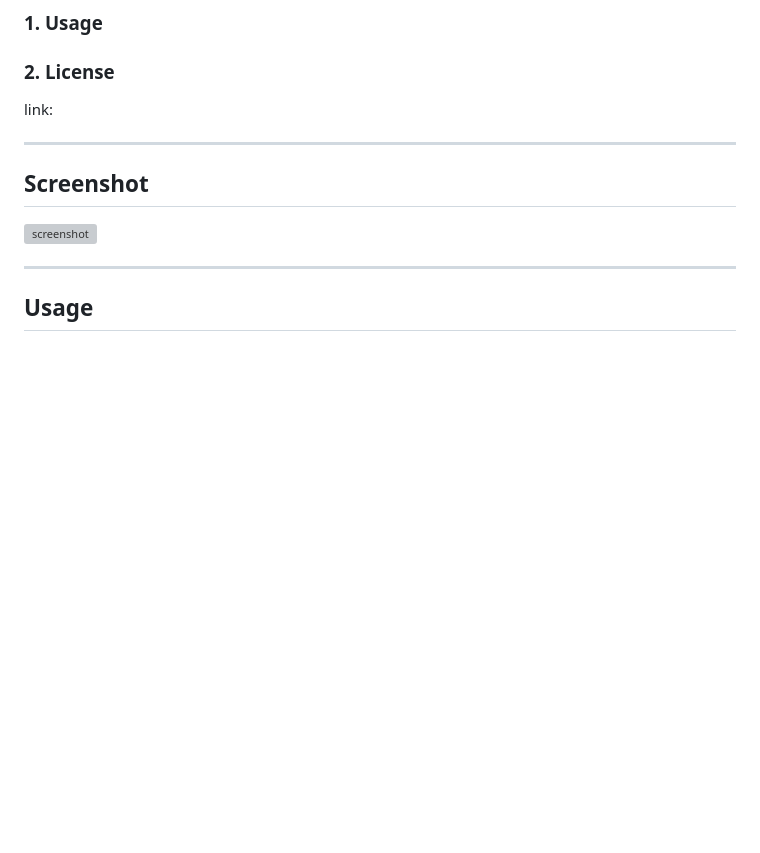
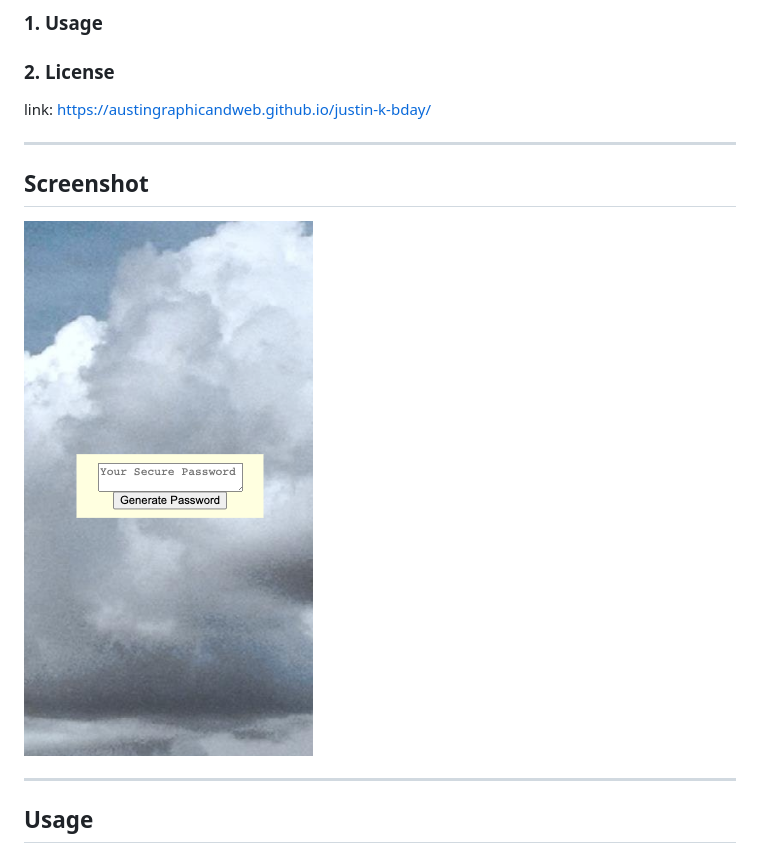
Before and after one commit to austingraphicandweb/justin-k-bday, a Markdown page: README.md, the part around the change. GitHub-like rendering; pictures changed too: assets/images/screen-shot.png (added); blank space fills up the shorter version; grey boxes are pictures that could not be loaded.

Commit message:
application screenshot

```diff
--- a/README.md
+++ b/README.md
@@ -7,12 +7,12 @@
 ### 1. Usage <br>
 ### 2. License<br>
 
-link:
+link: https://austingraphicandweb.github.io/justin-k-bday/
 <hr>
 
 ## Screenshot
 
-![screenshot]()
+![screenshot](/assets/images/screen-shot.png)
 
 
 <hr>
```
